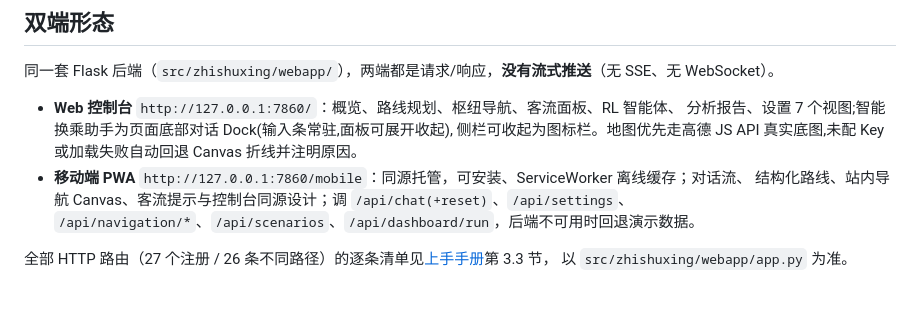
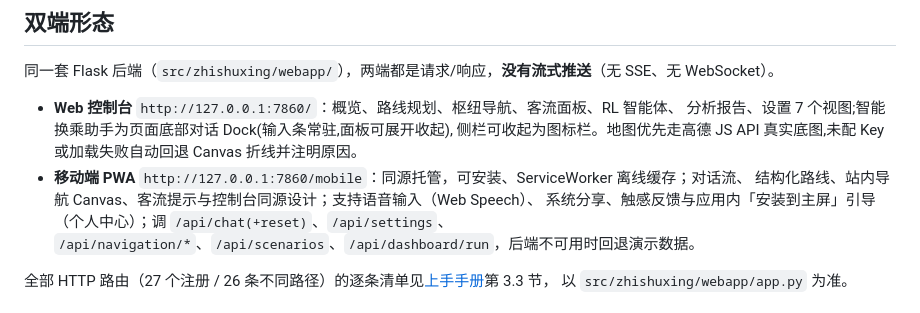
Before and after one commit to Luz7818/zhishuxing, a Markdown page: README.md, the part around the change. Drawn GitHub-style.

Commit message:
docs: README 移动端功能行与 GET-START §7.2 登记 2.6.0 新能力——语音输入/系统分享/触感反馈/应用内安装入口(语音需 Web Speech 支持与权限)

```diff
--- a/README.md
+++ b/README.md
@@ -83,7 +83,8 @@ Windows 下也可直接双击根目录 [launcher.bat](launcher.bat)：未运行
   分析报告、设置 7 个视图;智能换乘助手为页面底部对话 Dock(输入条常驻,面板可展开收起),
   侧栏可收起为图标栏。地图优先走高德 JS API 真实底图,未配 Key 或加载失败自动回退 Canvas 折线并注明原因。
 - **移动端 PWA** `http://127.0.0.1:7860/mobile`：同源托管，可安装、ServiceWorker 离线缓存；对话流、
-  结构化路线、站内导航 Canvas、客流提示与控制台同源设计；调 `/api/chat(+reset)`、`/api/settings`、
+  结构化路线、站内导航 Canvas、客流提示与控制台同源设计；支持语音输入（Web Speech）、
+  系统分享、触感反馈与应用内「安装到主屏」引导（个人中心）；调 `/api/chat(+reset)`、`/api/settings`、
   `/api/navigation/*`、`/api/scenarios`、`/api/dashboard/run`，后端不可用时回退演示数据。
 
 全部 HTTP 路由（27 个注册 / 26 条不同路径）的逐条清单见[上手手册](docs/GET-START.md)第 3.3 节，
```
Also changed, not shown: docs/GET-START.md (+4 -1 lines).
